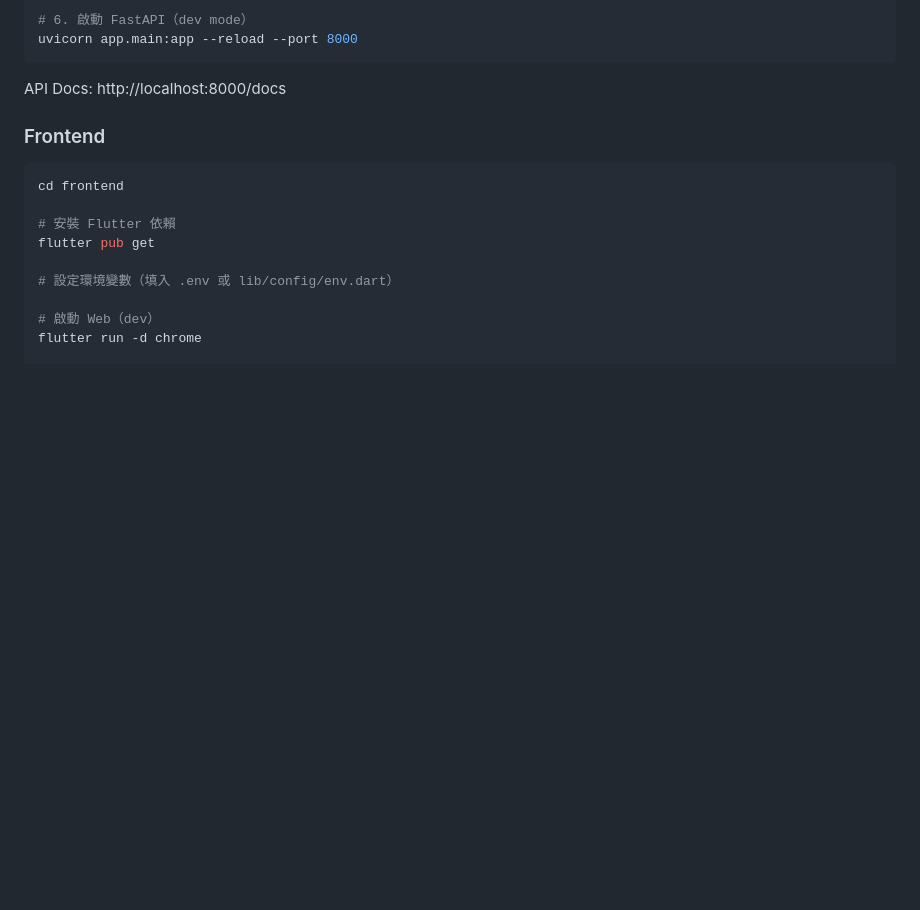
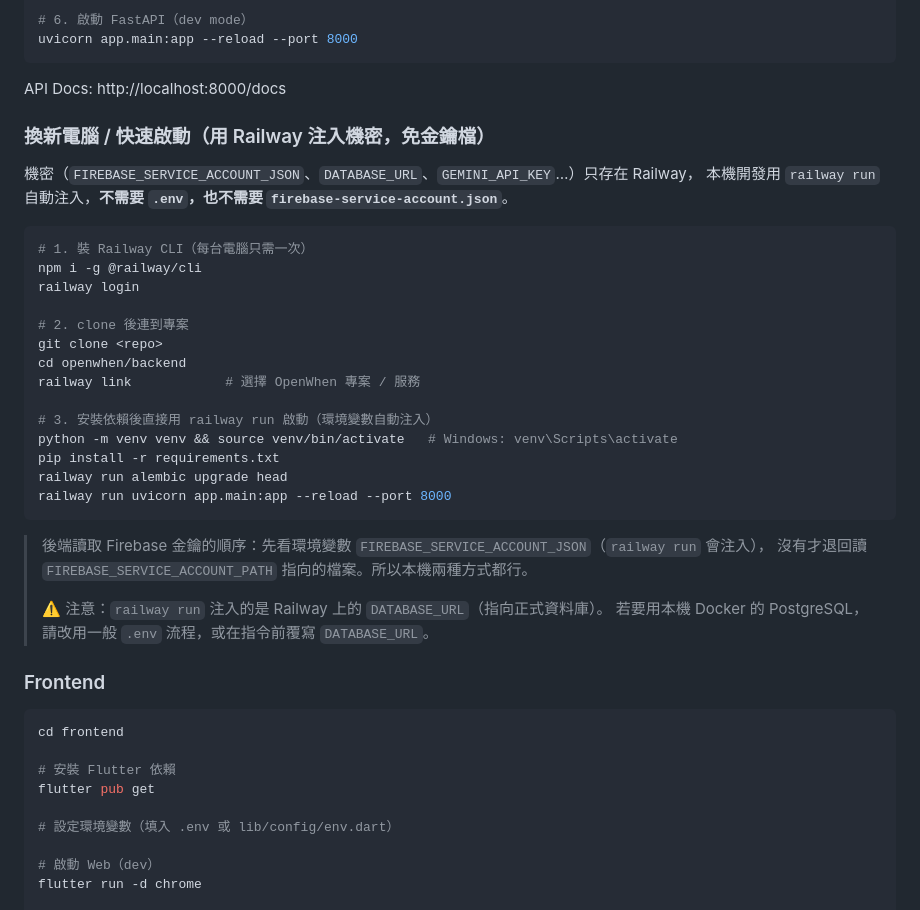
Before and after one commit to frankkn/OpenWhen, a Markdown page: CLAUDE.md, the part around the change. Rendered like a GitHub page; blank space fills up the shorter version.

Commit message:
docs: add new-machine quick-start using railway run for secrets
Co-Authored-By: Claude Opus 4.8 <noreply@anthropic.com>

````diff
--- a/CLAUDE.md
+++ b/CLAUDE.md
@@ -63,6 +63,34 @@ uvicorn app.main:app --reload --port 8000
 ```
 
 API Docs: http://localhost:8000/docs
+
+### 換新電腦 / 快速啟動（用 Railway 注入機密，免金鑰檔）
+
+機密（`FIREBASE_SERVICE_ACCOUNT_JSON`、`DATABASE_URL`、`GEMINI_API_KEY`…）只存在 Railway，
+本機開發用 `railway run` 自動注入，**不需要 `.env`，也不需要 `firebase-service-account.json`**。
+
+```bash
+# 1. 裝 Railway CLI（每台電腦只需一次）
+npm i -g @railway/cli
+railway login
+
+# 2. clone 後連到專案
+git clone <repo>
+cd openwhen/backend
+railway link            # 選擇 OpenWhen 專案 / 服務
+
+# 3. 安裝依賴後直接用 railway run 啟動（環境變數自動注入）
+python -m venv venv && source venv/bin/activate   # Windows: venv\Scripts\activate
+pip install -r requirements.txt
+railway run alembic upgrade head
+railway run uvicorn app.main:app --reload --port 8000
+```
+
+> 後端讀取 Firebase 金鑰的順序：先看環境變數 `FIREBASE_SERVICE_ACCOUNT_JSON`（`railway run` 會注入），
+> 沒有才退回讀 `FIREBASE_SERVICE_ACCOUNT_PATH` 指向的檔案。所以本機兩種方式都行。
+>
+> ⚠️ 注意：`railway run` 注入的是 Railway 上的 `DATABASE_URL`（指向正式資料庫）。
+> 若要用本機 Docker 的 PostgreSQL，請改用一般 `.env` 流程，或在指令前覆寫 `DATABASE_URL`。
 
 ### Frontend
 
````
